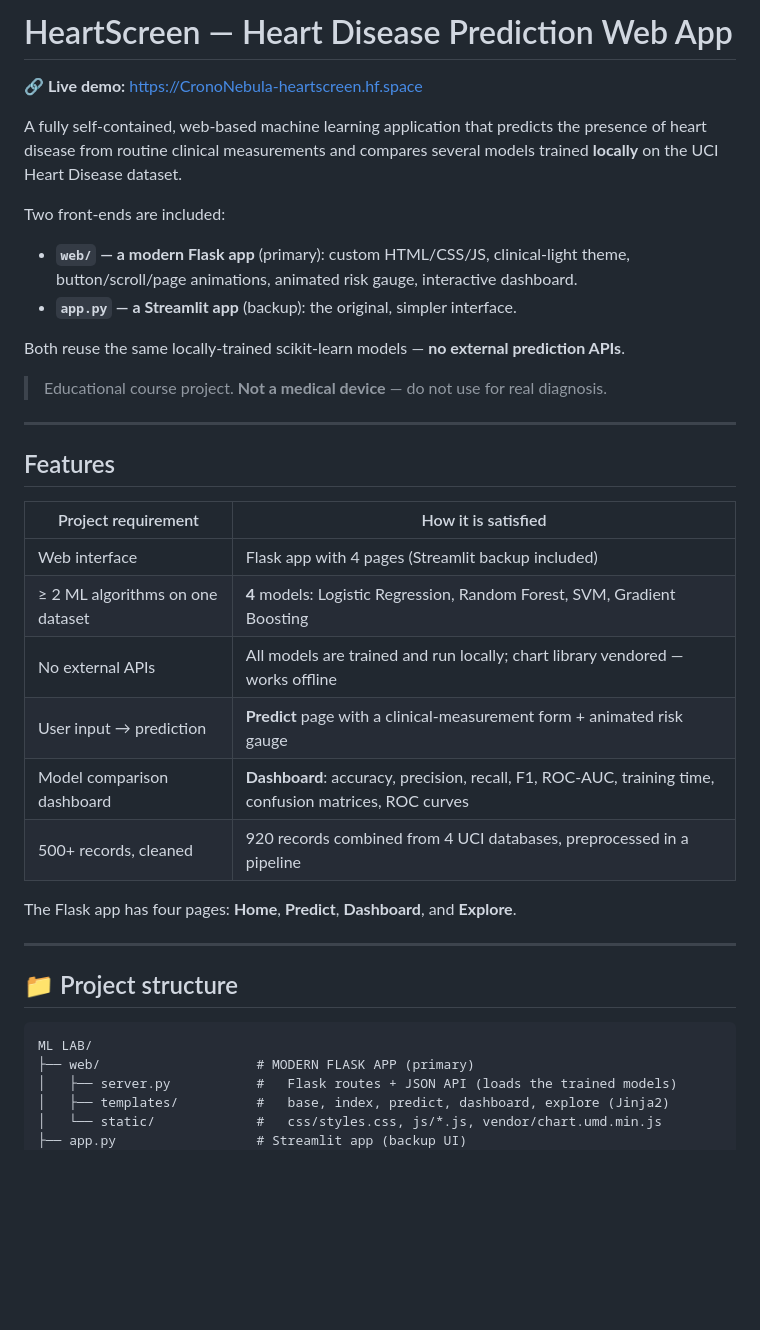
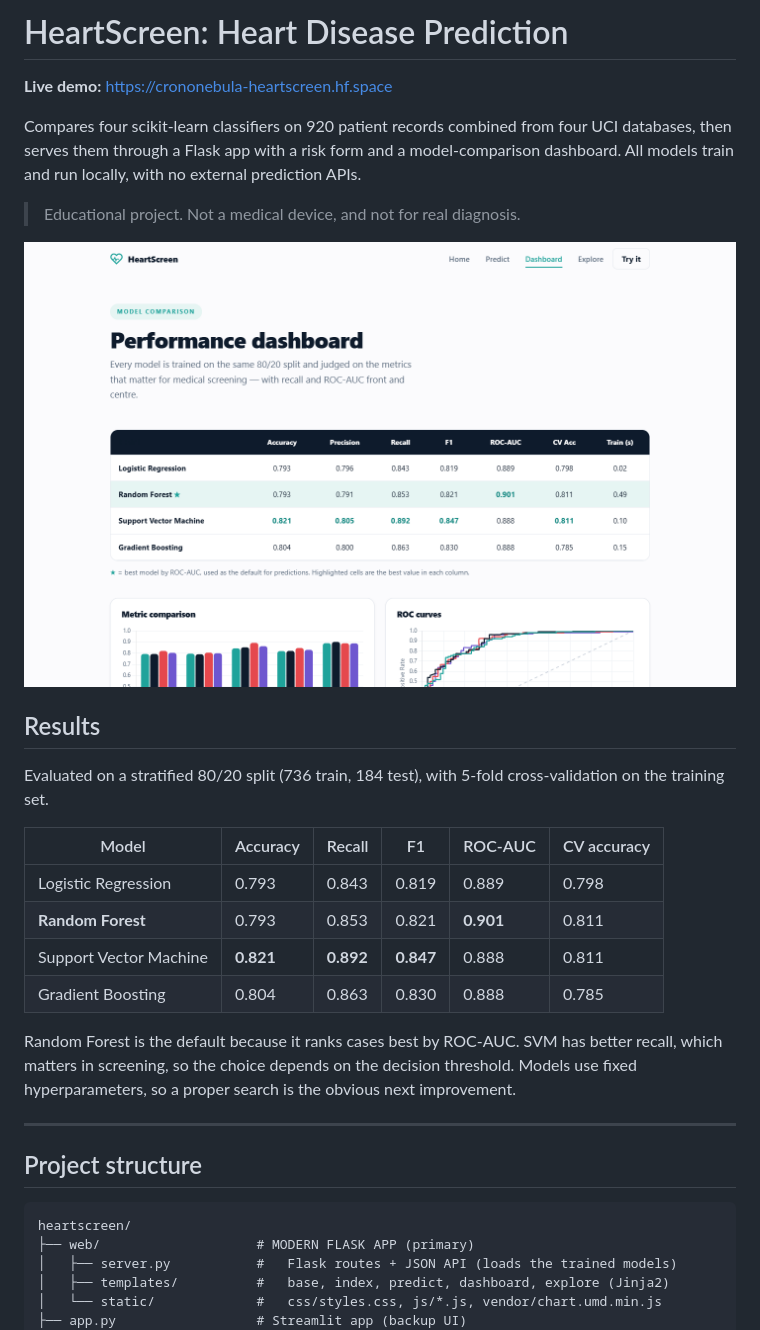
Before and after one commit to MuhammadSaadAsad20/heartscreen, a Markdown page: README.md, the part around one of its changes. Rendered like a GitHub page; pictures changed too: docs/screenshots/heartscreen-dashboard.png (added); blank space fills up the shorter version.

Commit message:
Rewrite README around measured results
Co-Authored-By: Claude Opus 5.5 <noreply@anthropic.com>

````diff
--- a/README.md
+++ b/README.md
@@ -1,42 +1,37 @@
-# HeartScreen — Heart Disease Prediction Web App
+# HeartScreen: Heart Disease Prediction
 
-**🔗 Live demo:** https://CronoNebula-heartscreen.hf.space
+**Live demo:** <https://crononebula-heartscreen.hf.space>
 
-A fully self-contained, web-based machine learning application that predicts the
-presence of heart disease from routine clinical measurements and compares
-several models trained **locally** on the UCI Heart Disease dataset.
+Compares four scikit-learn classifiers on 920 patient records combined from four UCI databases,
+then serves them through a Flask app with a risk form and a model-comparison dashboard. All models
+train and run locally, with no external prediction APIs.
 
-Two front-ends are included:
+> Educational project. Not a medical device, and not for real diagnosis.
 
-- **`web/` — a modern Flask app** (primary): custom HTML/CSS/JS, clinical-light
-  theme, button/scroll/page animations, animated risk gauge, interactive dashboard.
-- **`app.py` — a Streamlit app** (backup): the original, simpler interface.
+![Model comparison dashboard](docs/screenshots/heartscreen-dashboard.png)
 
-Both reuse the same locally-trained scikit-learn models — **no external prediction APIs**.
+## Results
 
-> Educational course project. **Not a medical device** — do not use for real diagnosis.
+Evaluated on a stratified 80/20 split (736 train, 184 test), with 5-fold cross-validation on the
+training set.
+
+| Model | Accuracy | Recall | F1 | ROC-AUC | CV accuracy |
+|---|---|---|---|---|---|
+| Logistic Regression | 0.793 | 0.843 | 0.819 | 0.889 | 0.798 |
+| **Random Forest** | 0.793 | 0.853 | 0.821 | **0.901** | 0.811 |
+| Support Vector Machine | **0.821** | **0.892** | **0.847** | 0.888 | 0.811 |
+| Gradient Boosting | 0.804 | 0.863 | 0.830 | 0.888 | 0.785 |
+
+Random Forest is the default because it ranks cases best by ROC-AUC. SVM has better recall, which
+matters in screening, so the choice depends on the decision threshold. Models use fixed
+hyperparameters, so a proper search is the obvious next improvement.
 
 ---
 
-## Features
-
-| Project requirement | How it is satisfied |
-|---|---|
-| Web interface | Flask app with 4 pages (Streamlit backup included) |
-| ≥ 2 ML algorithms on one dataset | **4** models: Logistic Regression, Random Forest, SVM, Gradient Boosting |
-| No external APIs | All models are trained and run locally; chart library vendored — works offline |
-| User input → prediction | **Predict** page with a clinical-measurement form + animated risk gauge |
-| Model comparison dashboard | **Dashboard**: accuracy, precision, recall, F1, ROC-AUC, training time, confusion matrices, ROC curves |
-| 500+ records, cleaned | 920 records combined from 4 UCI databases, preprocessed in a pipeline |
-
-The Flask app has four pages: **Home**, **Predict**, **Dashboard**, and **Explore**.
-
----
-
-## 📁 Project structure
+## Project structure
 
 ```
-ML LAB/
+heartscreen/
 ├── web/                    # MODERN FLASK APP (primary)
 │   ├── server.py           #   Flask routes + JSON API (loads the trained models)
 │   ├── templates/          #   base, index, predict, dashboard, explore (Jinja2)
````
Also changed, not shown: other parts of README.md (+4 -4 lines).
